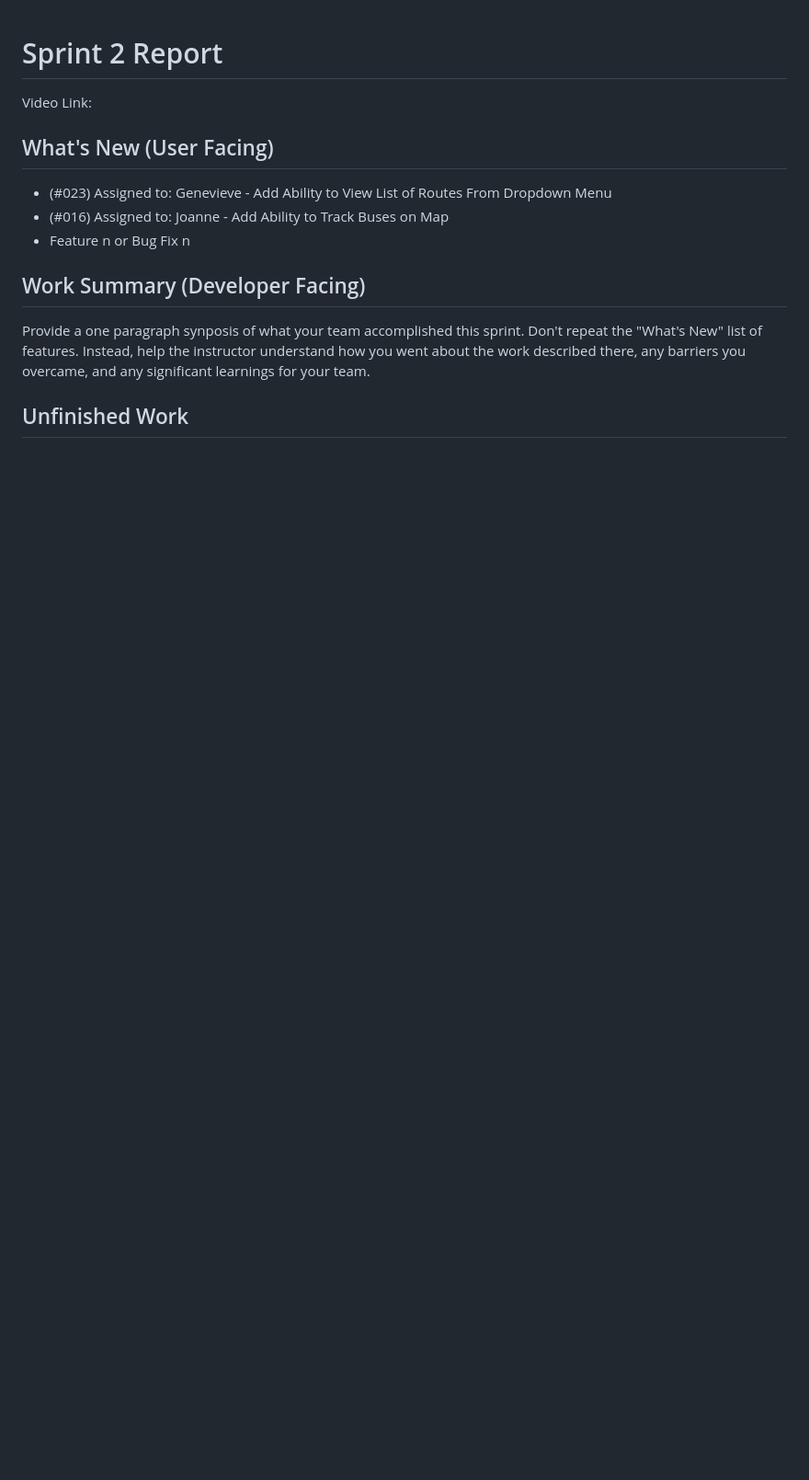
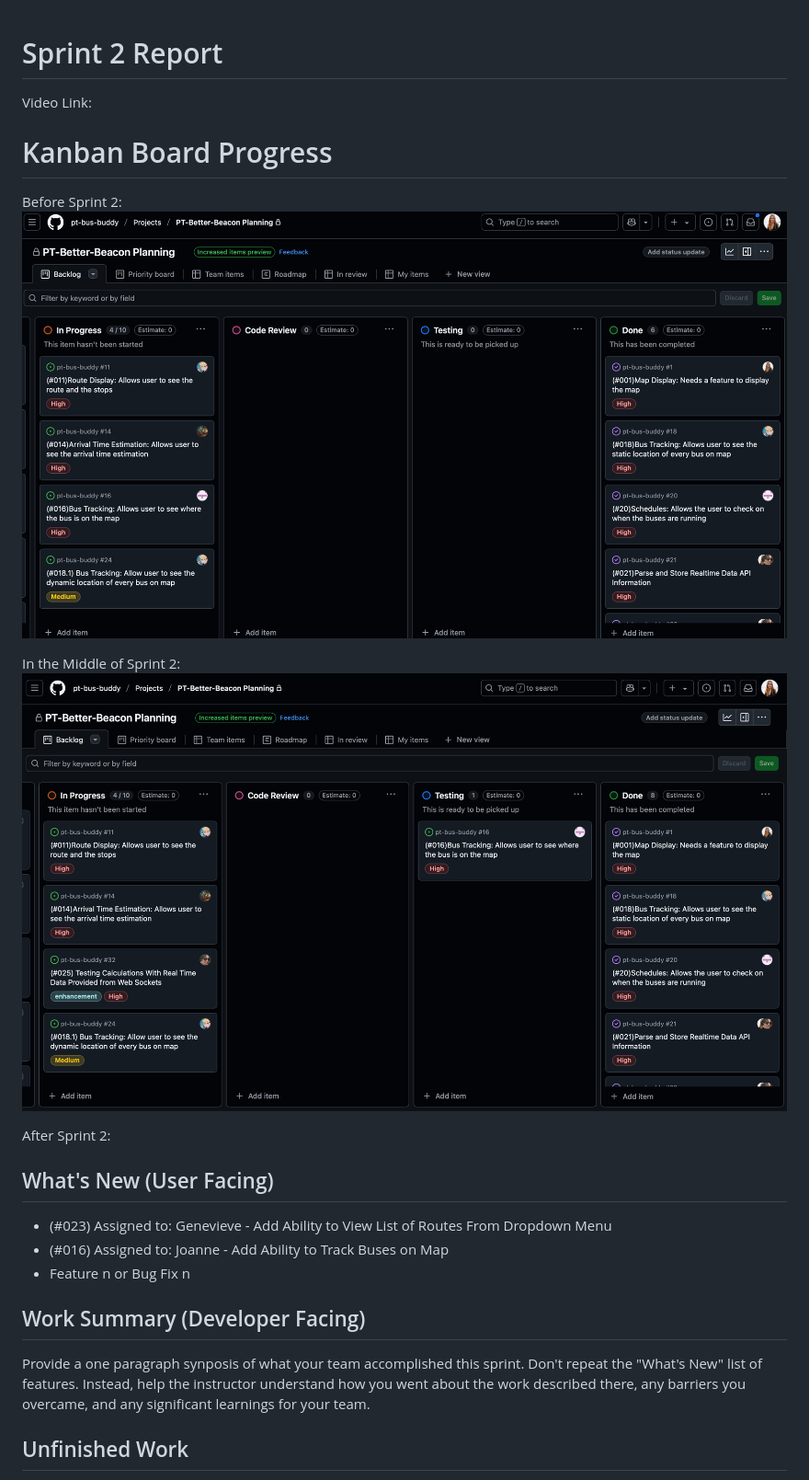
Before and after one commit to pt-bus-buddy/pt-bus-buddy, a Markdown page: sprint_report_2.md, the part around the change printed below. Shown: that part at 92% size. Drawn GitHub-style; pictures changed too: sprintReport2Images/middleSprint2.png (added); blank space fills up the shorter version.

Commit message:
Added sprint report screenshots to sprint report 2

```diff
--- a/sprint_report_2.md
+++ b/sprint_report_2.md
@@ -1,5 +1,15 @@
 # Sprint 2 Report
 Video Link:
+
+# Kanban Board Progress
+Before Sprint 2:
+![Kanban Board Before Sprint 2](sprintReport1Images/afterSprint.png)
+
+In the Middle of Sprint 2:
+![Kanban Board Middle of Sprint 2](sprintReport2Images/middleSprint2.png)
+
+After Sprint 2:
+
 
 ## What's New (User Facing)
 * (#023) Assigned to: Genevieve - Add Ability to View List of Routes From Dropdown Menu
```
Also changed, not shown: other parts of sprint_report_2.md (+1 -1 lines).
